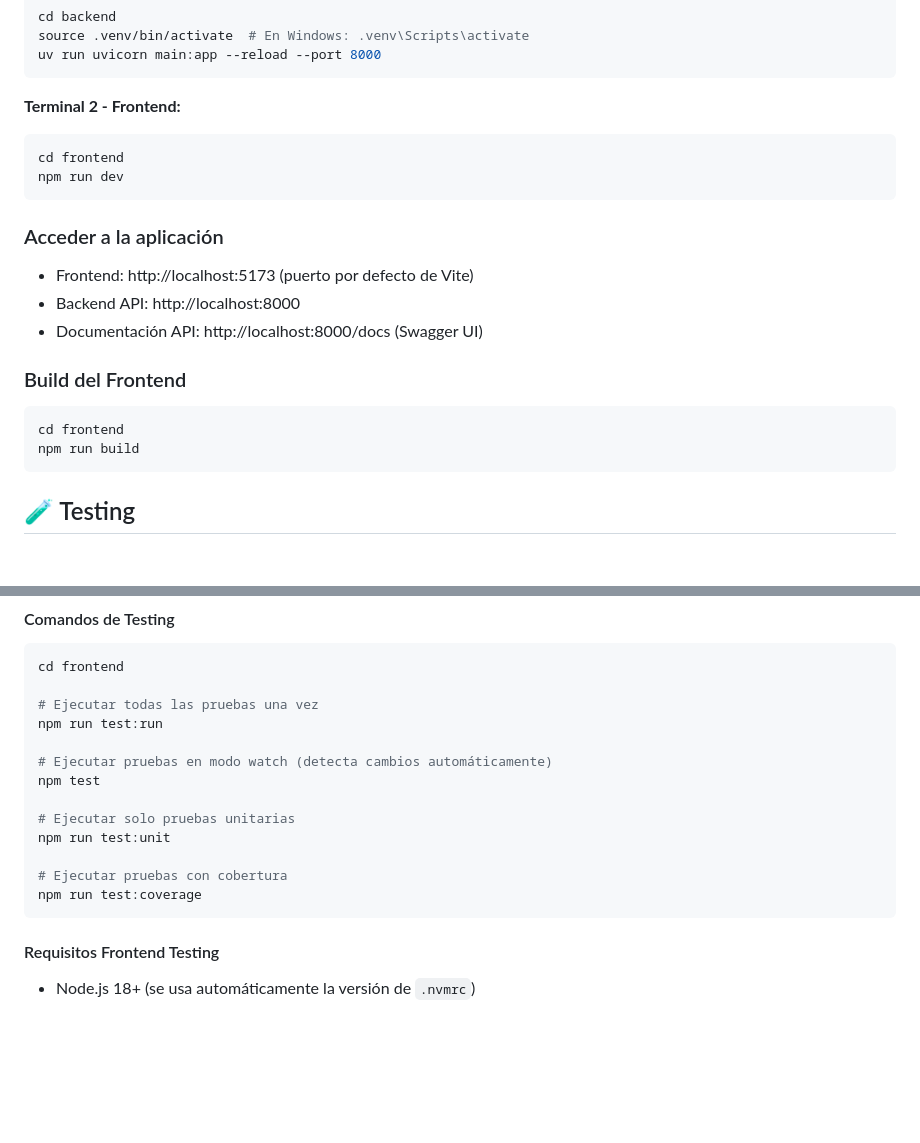
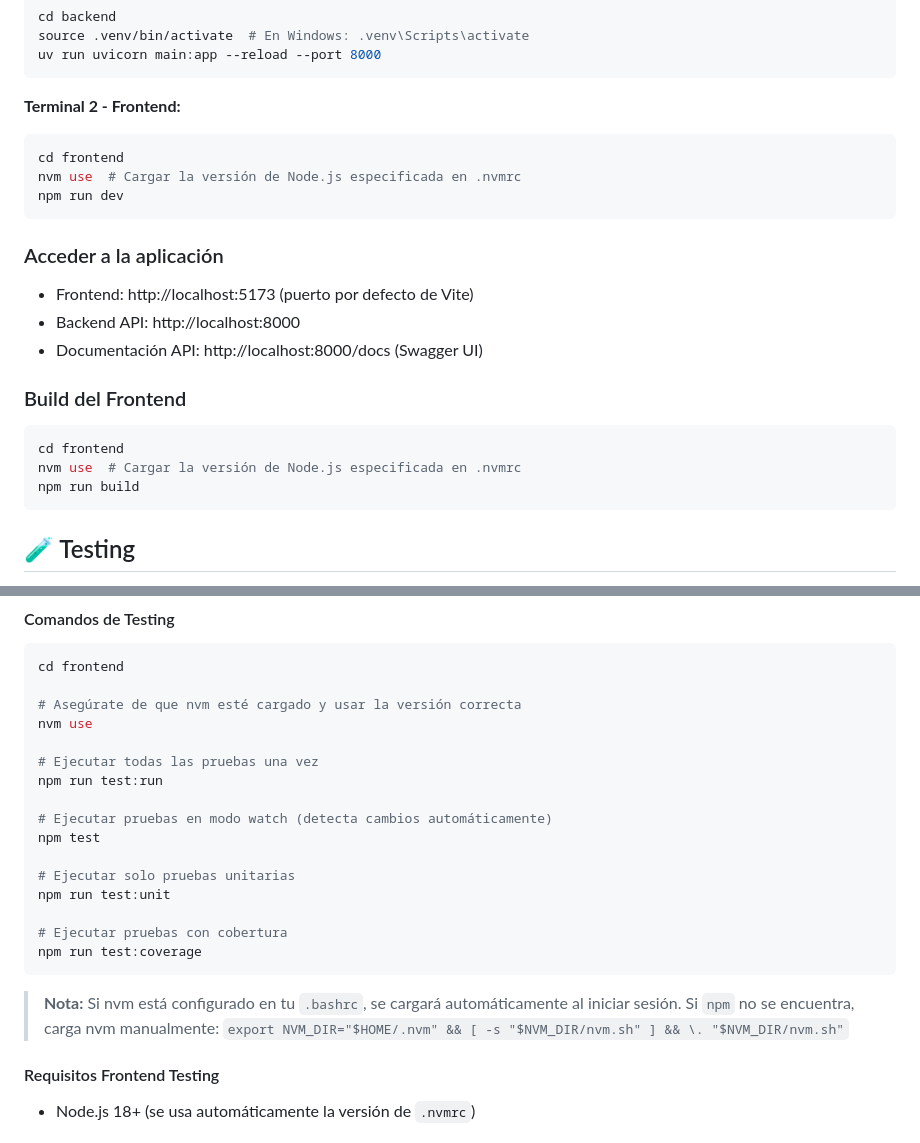
Before and after one commit to jesusoviedo/ai-dev-tools-zoomcamp, a Markdown page: homework2/application_development/README.md, 2 parts joined by grey strips. Rendered like a GitHub page; blank space fills up the shorter version.

Commit message:
docs: update README files to include nvm usage instructions
- Added instructions to load the Node.js version using `nvm` in both frontend and application development README files.
- Included notes on ensuring `nvm` is loaded correctly for running development, build, and test commands.
- Enhanced clarity on Node.js version management for consistent development environments.

````diff
--- a/homework2/application_development/README.md
+++ b/homework2/application_development/README.md
@@ -78,6 +78,7 @@ uv run uvicorn main:app --reload --port 8000
 **Terminal 2 - Frontend:**
 ```bash
 cd frontend
+nvm use  # Cargar la versión de Node.js especificada en .nvmrc
 npm run dev
 ```
 
@@ -91,6 +92,7 @@ npm run dev
 
 ```bash
 cd frontend
+nvm use  # Cargar la versión de Node.js especificada en .nvmrc
 npm run build
 ```
 
@@ -167,6 +169,9 @@ uv run pytest-watch tests/integration/
 ```bash
 cd frontend
 
+# Asegúrate de que nvm esté cargado y usar la versión correcta
+nvm use
+
 # Ejecutar todas las pruebas una vez
 npm run test:run
 
@@ -179,6 +184,8 @@ npm run test:unit
 # Ejecutar pruebas con cobertura
 npm run test:coverage
 ```
+
+> **Nota:** Si nvm está configurado en tu `.bashrc`, se cargará automáticamente al iniciar sesión. Si `npm` no se encuentra, carga nvm manualmente: `export NVM_DIR="$HOME/.nvm" && [ -s "$NVM_DIR/nvm.sh" ] && \. "$NVM_DIR/nvm.sh"`
 
 #### Requisitos Frontend Testing
 
````
Also changed, not shown: 1 other file.
